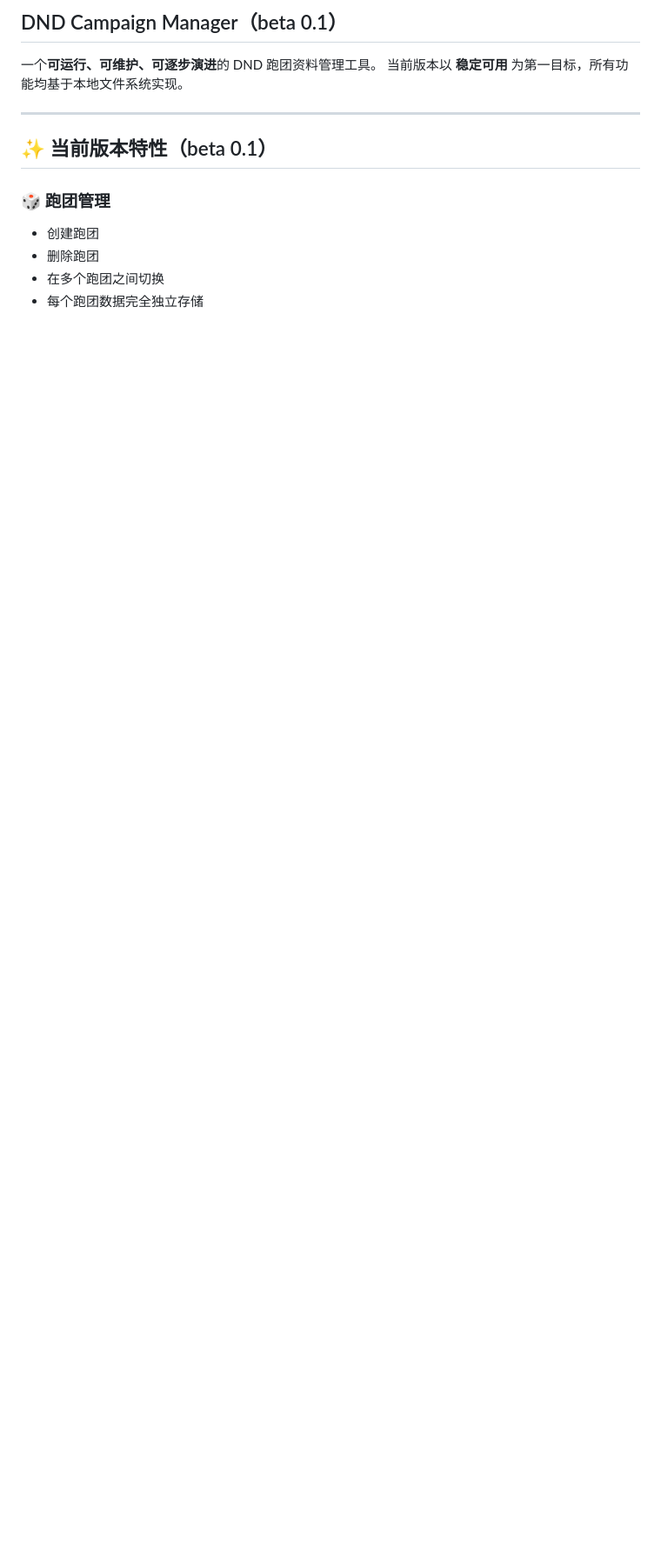
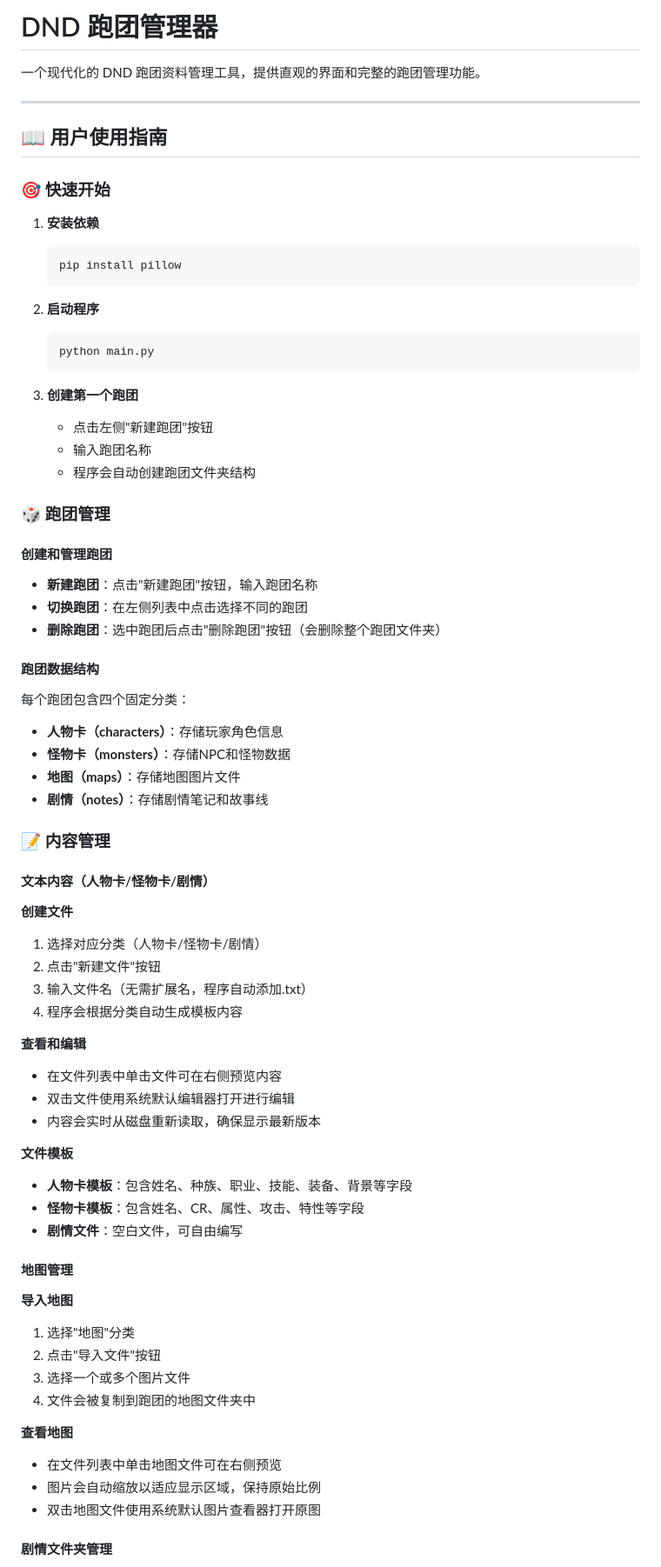
Before and after one commit to dqqql/DND_ASSIST, a Markdown page: README.md, the part around one of its changes. Shown at 87% size. Drawn GitHub-style; blank space fills up the shorter version.

````diff
--- a/README.md
+++ b/README.md
@@ -1,16 +1,75 @@
 
-## DND Campaign Manager（beta 0.1）
+# DND 跑团管理器
 
-一个**可运行、可维护、可逐步演进**的 DND 跑团资料管理工具。
-当前版本以 **稳定可用** 为第一目标，所有功能均基于本地文件系统实现。
+一个现代化的 DND 跑团资料管理工具，提供直观的界面和完整的跑团管理功能。
 
 ---
 
-## ✨ 当前版本特性（beta 0.1）
+## 📖 用户使用指南
+
+### 🎯 快速开始
+
+1. **安装依赖**
+   ```bash
+   pip install pillow
+   ```
+
+2. **启动程序**
+   ```bash
+   python main.py
+   ```
+
+3. **创建第一个跑团**
+   - 点击左侧"新建跑团"按钮
+   - 输入跑团名称
+   - 程序会自动创建跑团文件夹结构
 
 ### 🎲 跑团管理
 
-* 创建跑团
-* 删除跑团
-* 在多个跑团之间切换
-* 每个跑团数据完全独立存储
+#### 创建和管理跑团
+- **新建跑团**：点击"新建跑团"按钮，输入跑团名称
+- **切换跑团**：在左侧列表中点击选择不同的跑团
+- **删除跑团**：选中跑团后点击"删除跑团"按钮（会删除整个跑团文件夹）
+
+#### 跑团数据结构
+每个跑团包含四个固定分类：
+- **人物卡（characters）**：存储玩家角色信息
+- **怪物卡（monsters）**：存储NPC和怪物数据
+- **地图（maps）**：存储地图图片文件
+- **剧情（notes）**：存储剧情笔记和故事线
+
+### 📝 内容管理
+
+#### 文本内容（人物卡/怪物卡/剧情）
+
+**创建文件**
+1. 选择对应分类（人物卡/怪物卡/剧情）
+2. 点击"新建文件"按钮
+3. 输入文件名（无需扩展名，程序自动添加.txt）
+4. 程序会根据分类自动生成模板内容
+
+**查看和编辑**
+- 在文件列表中单击文件可在右侧预览内容
+- 双击文件使用系统默认编辑器打开进行编辑
+- 内容会实时从磁盘重新读取，确保显示最新版本
+
+**文件模板**
+- **人物卡模板**：包含姓名、种族、职业、技能、装备、背景等字段
+- **怪物卡模板**：包含姓名、CR、属性、攻击、特性等字段
+- **剧情文件**：空白文件，可自由编写
+
+#### 地图管理
+
+**导入地图**
+1. 选择"地图"分类
+2. 点击"导入文件"按钮
+3. 选择一个或多个图片文件
+4. 文件会被复制到跑团的地图文件夹中
+
+**查看地图**
+- 在文件列表中单击地图文件可在右侧预览
+- 图片会自动缩放以适应显示区域，保持原始比例
+- 双击地图文件使用系统默认图片查看器打开原图
+
+#### 剧情文件夹管理
+
````
Also changed, not shown: other parts of README.md (+115 -108 lines).
